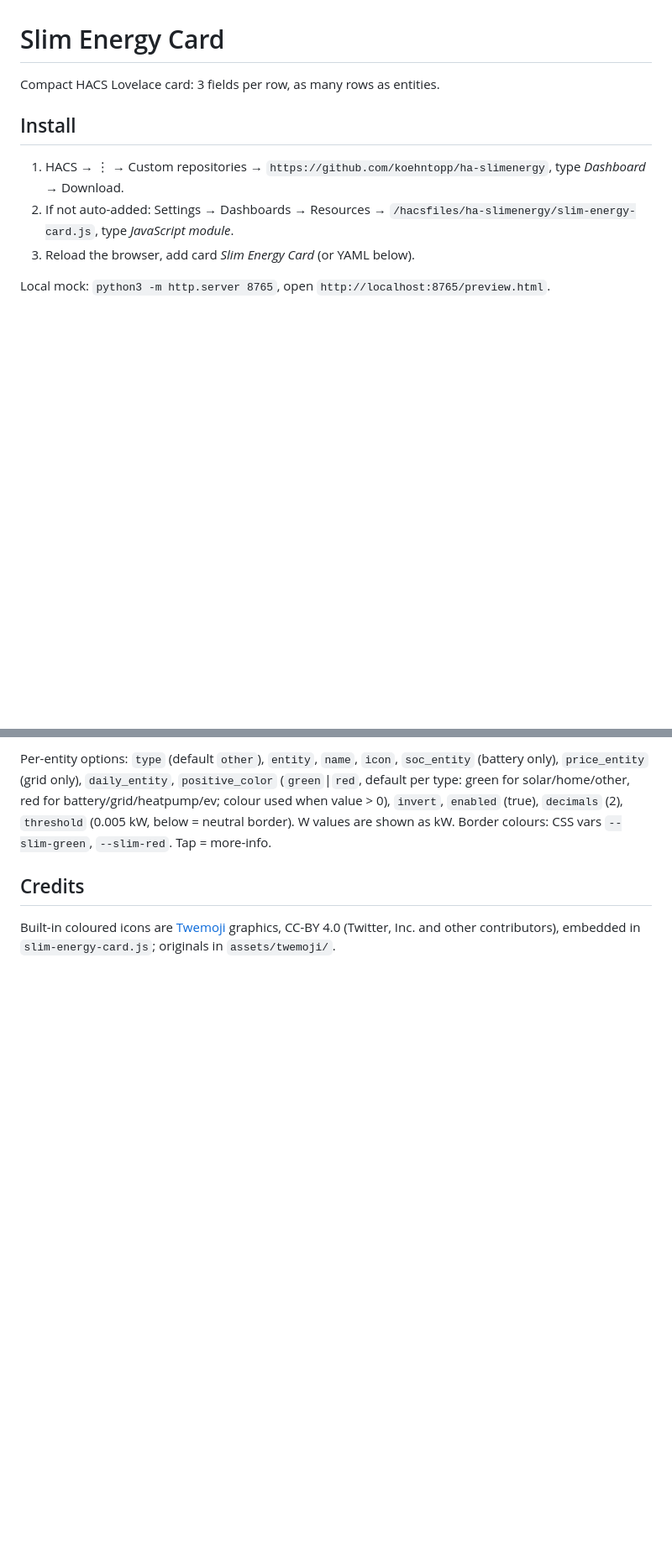
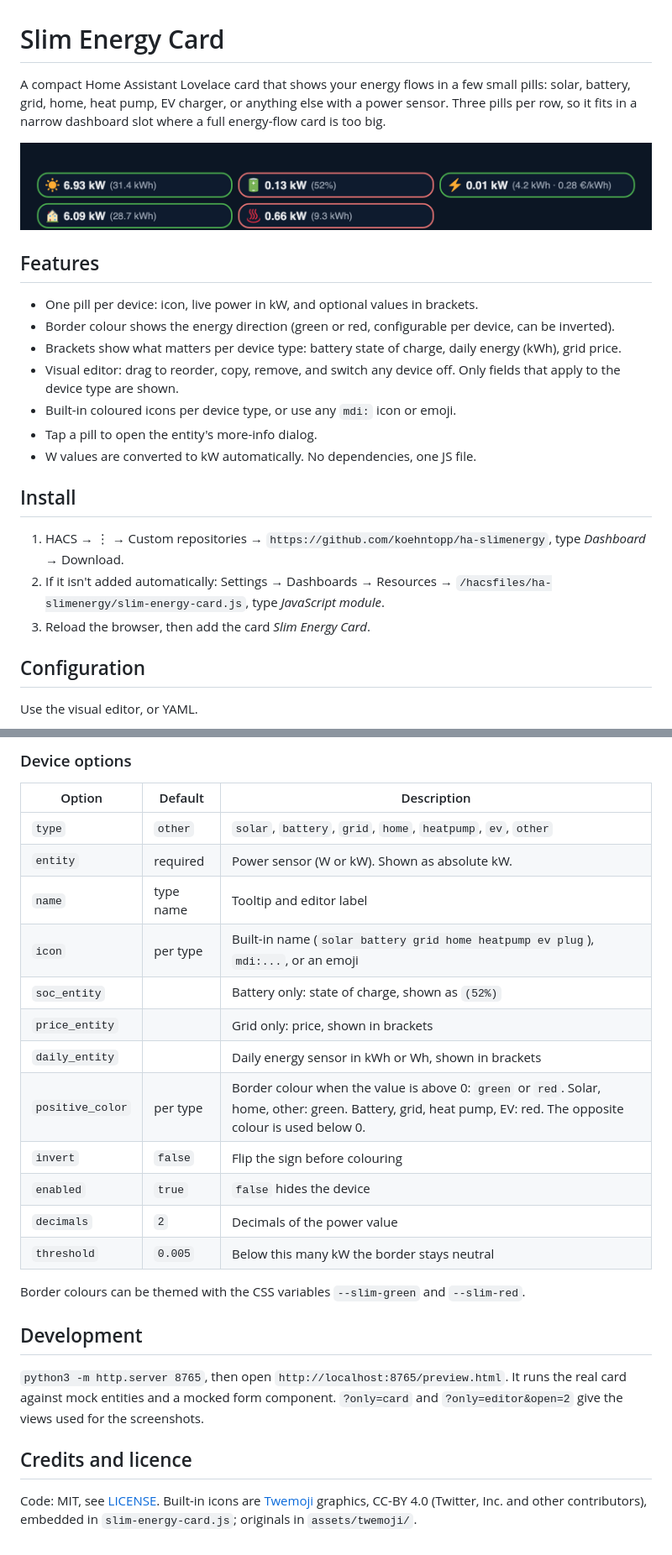
Before and after one commit to koehntopp/ha-slimenergy, a Markdown page: README.md, 2 parts joined by grey strips. Shown at 84% size. Rendered like a GitHub page; pictures changed too: docs/card.png (added); blank space fills up the shorter version.

````diff
--- a/README.md
+++ b/README.md
@@ -1,11 +1,23 @@
 # Slim Energy Card
 
-Compact HACS Lovelace card: 3 fields per row, as many rows as entities.
+A compact Home Assistant Lovelace card that shows your energy flows in a few small pills: solar, battery, grid, home, heat pump, EV charger, or anything else with a power sensor. Three pills per row, so it fits in a narrow dashboard slot where a full energy-flow card is too big.
+
+![Slim Energy Card](docs/card.png)
+
+## Features
+- One pill per device: icon, live power in kW, and optional values in brackets.
+- Border colour shows the energy direction (green or red, configurable per device, can be inverted).
+- Brackets show what matters per device type: battery state of charge, daily energy (kWh), grid price.
+- Visual editor: drag to reorder, copy, remove, and switch any device off. Only fields that apply to the device type are shown.
+- Built-in coloured icons per device type, or use any `mdi:` icon or emoji.
+- Tap a pill to open the entity's more-info dialog.
+- W values are converted to kW automatically. No dependencies, one JS file.
 
 ## Install
 1. HACS → ⋮ → Custom repositories → `https://github.com/koehntopp/ha-slimenergy`, type *Dashboard* → Download.
-2. If not auto-added: Settings → Dashboards → Resources → `/hacsfiles/ha-slimenergy/slim-energy-card.js`, type *JavaScript module*.
-3. Reload the browser, add card *Slim Energy Card* (or YAML below).
+2. If it isn't added automatically: Settings → Dashboards → Resources → `/hacsfiles/ha-slimenergy/slim-energy-card.js`, type *JavaScript module*.
+3. Reload the browser, then add the card *Slim Energy Card*.
 
-Local mock: `python3 -m http.server 8765`, open `http://localhost:8765/preview.html`.
+## Configuration
+Use the visual editor, or YAML.
 
@@ -33,7 +47,25 @@ entities:
 ```
 
-Per-entity options: `type` (default `other`), `entity`, `name`, `icon`, `soc_entity` (battery only), `price_entity` (grid only), `daily_entity`, `positive_color` (`green`|`red`, default per type: green for solar/home/other, red for battery/grid/heatpump/ev; colour used when value > 0), `invert`, `enabled` (true), `decimals` (2), `threshold` (0.005 kW, below = neutral border).
-W values are shown as kW. Border colours: CSS vars `--slim-green`, `--slim-red`. Tap = more-info.
+### Device options
+| Option | Default | Description |
+|---|---|---|
+| `type` | `other` | `solar`, `battery`, `grid`, `home`, `heatpump`, `ev`, `other` |
+| `entity` | required | Power sensor (W or kW). Shown as absolute kW. |
+| `name` | type name | Tooltip and editor label |
+| `icon` | per type | Built-in name (`solar battery grid home heatpump ev plug`), `mdi:...`, or an emoji |
+| `soc_entity` | | Battery only: state of charge, shown as `(52%)` |
+| `price_entity` | | Grid only: price, shown in brackets |
+| `daily_entity` | | Daily energy sensor in kWh or Wh, shown in brackets |
+| `positive_color` | per type | Border colour when the value is above 0: `green` or `red`. Solar, home, other: green. Battery, grid, heat pump, EV: red. The opposite colour is used below 0. |
+| `invert` | `false` | Flip the sign before colouring |
+| `enabled` | `true` | `false` hides the device |
+| `decimals` | `2` | Decimals of the power value |
+| `threshold` | `0.005` | Below this many kW the border stays neutral |
 
-## Credits
-Built-in coloured icons are [Twemoji](https://github.com/jdecked/twemoji) graphics, CC-BY 4.0 (Twitter, Inc. and other contributors), embedded in `slim-energy-card.js`; originals in `assets/twemoji/`.
+Border colours can be themed with the CSS variables `--slim-green` and `--slim-red`.
+
+## Development
+`python3 -m http.server 8765`, then open `http://localhost:8765/preview.html`. It runs the real card against mock entities and a mocked form component. `?only=card` and `?only=editor&open=2` give the views used for the screenshots.
+
+## Credits and licence
+Code: MIT, see [LICENSE](LICENSE). Built-in icons are [Twemoji](https://github.com/jdecked/twemoji) graphics, CC-BY 4.0 (Twitter, Inc. and other contributors), embedded in `slim-energy-card.js`; originals in `assets/twemoji/`.
````
Also changed, not shown: other parts of README.md (+7 -5 lines), AGENTS.md (+2 -0 lines), docs/editor-grid.png (added), docs/editor.png (added), 2 other files.
